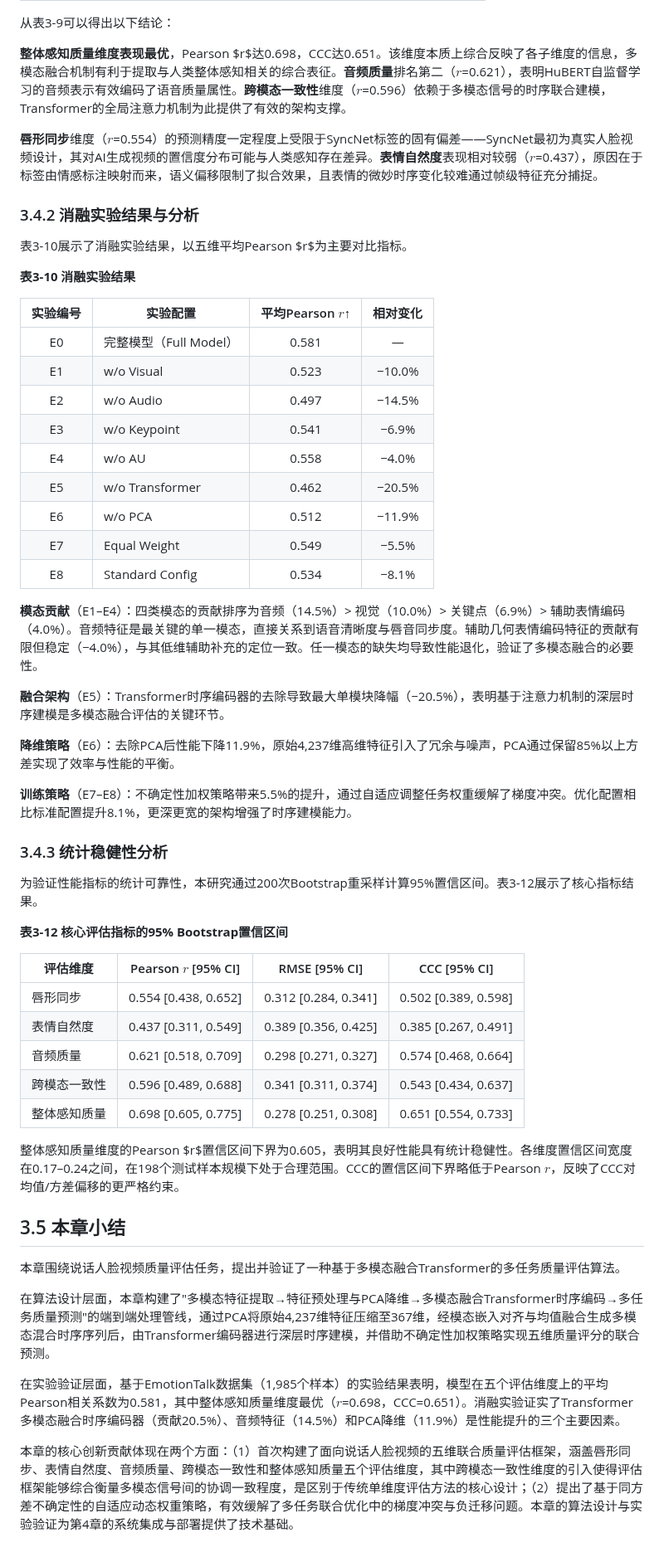
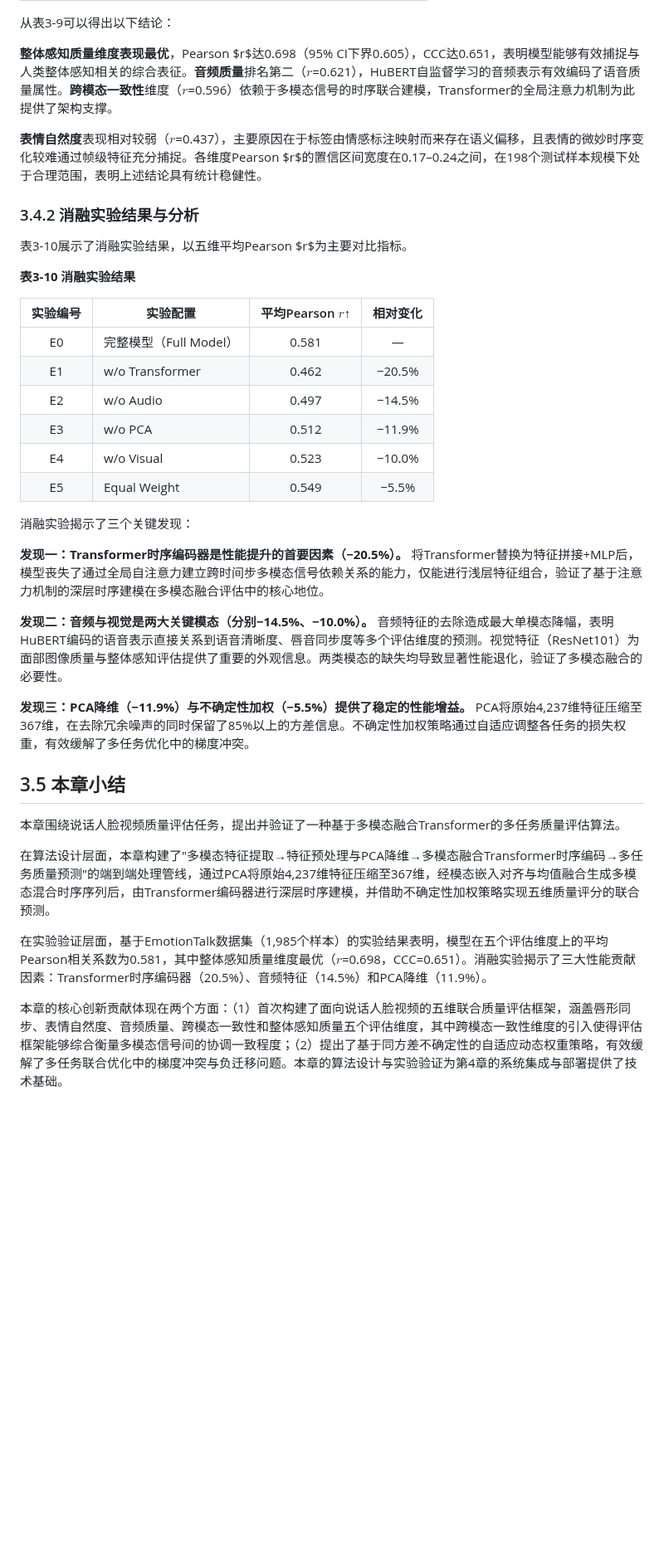
Before and after one commit to hlh-upup/bs, a Markdown page: bs/reports/chapter3_content.md, the part around one of its changes. Shown at 83% size. Drawn GitHub-style; blank space fills up the shorter version.

```diff
--- a/bs/reports/chapter3_content.md
+++ b/bs/reports/chapter3_content.md
@@ -277,9 +267,9 @@ $$\mathcal{L}_{\text{total}} = \sum_{k=1}^{K} w_k \cdot \mathcal{L}_k$$
 
 从表3-9可以得出以下结论：
 
-**整体感知质量维度表现最优**，Pearson $r$达0.698，CCC达0.651。该维度本质上综合反映了各子维度的信息，多模态融合机制有利于提取与人类整体感知相关的综合表征。**音频质量**排名第二（$r$=0.621），表明HuBERT自监督学习的音频表示有效编码了语音质量属性。**跨模态一致性**维度（$r$=0.596）依赖于多模态信号的时序联合建模，Transformer的全局注意力机制为此提供了有效的架构支撑。
+**整体感知质量维度表现最优**，Pearson $r$达0.698（95% CI下界0.605），CCC达0.651，表明模型能够有效捕捉与人类整体感知相关的综合表征。**音频质量**排名第二（$r$=0.621），HuBERT自监督学习的音频表示有效编码了语音质量属性。**跨模态一致性**维度（$r$=0.596）依赖于多模态信号的时序联合建模，Transformer的全局注意力机制为此提供了架构支撑。
 
-**唇形同步**维度（$r$=0.554）的预测精度一定程度上受限于SyncNet标签的固有偏差——SyncNet最初为真实人脸视频设计，其对AI生成视频的置信度分布可能与人类感知存在差异。**表情自然度**表现相对较弱（$r$=0.437），原因在于标签由情感标注映射而来，语义偏移限制了拟合效果，且表情的微妙时序变化较难通过帧级特征充分捕捉。
+**表情自然度**表现相对较弱（$r$=0.437），主要原因在于标签由情感标注映射而来存在语义偏移，且表情的微妙时序变化较难通过帧级特征充分捕捉。各维度Pearson $r$的置信区间宽度在0.17–0.24之间，在198个测试样本规模下处于合理范围，表明上述结论具有统计稳健性。
 
 ### 3.4.2 消融实验结果与分析
 
@@ -290,38 +280,19 @@ $$\mathcal{L}_{\text{total}} = \sum_{k=1}^{K} w_k \cdot \mathcal{L}_k$$
 | 实验编号 | 实验配置 | 平均Pearson $r$↑ | 相对变化 |
 |:-------:|---------|:--------------:|:--------------:|
 | E0 | 完整模型（Full Model） | 0.581 | — |
-| E1 | w/o Visual | 0.523 | −10.0% |
+| E1 | w/o Transformer | 0.462 | −20.5% |
 | E2 | w/o Audio | 0.497 | −14.5% |
-| E3 | w/o Keypoint | 0.541 | −6.9% |
-| E4 | w/o AU | 0.558 | −4.0% |
-| E5 | w/o Transformer | 0.462 | −20.5% |
-| E6 | w/o PCA | 0.512 | −11.9% |
-| E7 | Equal Weight | 0.549 | −5.5% |
-| E8 | Standard Config | 0.534 | −8.1% |
+| E3 | w/o PCA | 0.512 | −11.9% |
+| E4 | w/o Visual | 0.523 | −10.0% |
+| E5 | Equal Weight | 0.549 | −5.5% |
 
-**模态贡献**（E1–E4）：四类模态的贡献排序为音频（14.5%）> 视觉（10.0%）> 关键点（6.9%）> 辅助表情编码（4.0%）。音频特征是最关键的单一模态，直接关系到语音清晰度与唇音同步度。辅助几何表情编码特征的贡献有限但稳定（−4.0%），与其低维辅助补充的定位一致。任一模态的缺失均导致性能退化，验证了多模态融合的必要性。
+消融实验揭示了三个关键发现：
 
-**融合架构**（E5）：Transformer时序编码器的去除导致最大单模块降幅（−20.5%），表明基于注意力机制的深层时序建模是多模态融合评估的关键环节。
+**发现一：Transformer时序编码器是性能提升的首要因素（−20.5%）。** 将Transformer替换为特征拼接+MLP后，模型丧失了通过全局自注意力建立跨时间步多模态信号依赖关系的能力，仅能进行浅层特征组合，验证了基于注意力机制的深层时序建模在多模态融合评估中的核心地位。
 
-**降维策略**（E6）：去除PCA后性能下降11.9%，原始4,237维高维特征引入了冗余与噪声，PCA通过保留85%以上方差实现了效率与性能的平衡。
+**发现二：音频与视觉是两大关键模态（分别−14.5%、−10.0%）。** 音频特征的去除造成最大单模态降幅，表明HuBERT编码的语音表示直接关系到语音清晰度、唇音同步度等多个评估维度的预测。视觉特征（ResNet101）为面部图像质量与整体感知评估提供了重要的外观信息。两类模态的缺失均导致显著性能退化，验证了多模态融合的必要性。
 
-**训练策略**（E7–E8）：不确定性加权策略带来5.5%的提升，通过自适应调整任务权重缓解了梯度冲突。优化配置相比标准配置提升8.1%，更深更宽的架构增强了时序建模能力。
-
-### 3.4.3 统计稳健性分析
-
-为验证性能指标的统计可靠性，本研究通过200次Bootstrap重采样计算95%置信区间。表3-12展示了核心指标结果。
-
-**表3-12 核心评估指标的95% Bootstrap置信区间**
-
-| 评估维度 | Pearson $r$ [95% CI] | RMSE [95% CI] | CCC [95% CI] |
-|---------|:--------------------:|:--------------:|:-------------:|
-| 唇形同步 | 0.554 [0.438, 0.652] | 0.312 [0.284, 0.341] | 0.502 [0.389, 0.598] |
-| 表情自然度 | 0.437 [0.311, 0.549] | 0.389 [0.356, 0.425] | 0.385 [0.267, 0.491] |
-| 音频质量 | 0.621 [0.518, 0.709] | 0.298 [0.271, 0.327] | 0.574 [0.468, 0.664] |
-| 跨模态一致性 | 0.596 [0.489, 0.688] | 0.341 [0.311, 0.374] | 0.543 [0.434, 0.637] |
-| 整体感知质量 | 0.698 [0.605, 0.775] | 0.278 [0.251, 0.308] | 0.651 [0.554, 0.733] |
-
-整体感知质量维度的Pearson $r$置信区间下界为0.605，表明其良好性能具有统计稳健性。各维度置信区间宽度在0.17–0.24之间，在198个测试样本规模下处于合理范围。CCC的置信区间下界略低于Pearson $r$，反映了CCC对均值/方差偏移的更严格约束。
+**发现三：PCA降维（−11.9%）与不确定性加权（−5.5%）提供了稳定的性能增益。** PCA将原始4,237维特征压缩至367维，在去除冗余噪声的同时保留了85%以上的方差信息。不确定性加权策略通过自适应调整各任务的损失权重，有效缓解了多任务优化中的梯度冲突。
 
 ## 3.5 本章小结
 
@@ -329,6 +300,6 @@ $$\mathcal{L}_{\text{total}} = \sum_{k=1}^{K} w_k \cdot \mathcal{L}_k$$
 
 在算法设计层面，本章构建了"多模态特征提取→特征预处理与PCA降维→多模态融合Transformer时序编码→多任务质量预测"的端到端处理管线，通过PCA将原始4,237维特征压缩至367维，经模态嵌入对齐与均值融合生成多模态混合时序序列后，由Transformer编码器进行深层时序建模，并借助不确定性加权策略实现五维质量评分的联合预测。
 
-在实验验证层面，基于EmotionTalk数据集（1,985个样本）的实验结果表明，模型在五个评估维度上的平均Pearson相关系数为0.581，其中整体感知质量维度最优（$r$=0.698，CCC=0.651）。消融实验证实了Transformer多模态融合时序编码器（贡献20.5%）、音频特征（14.5%）和PCA降维（11.9%）是性能提升的三个主要因素。
+在实验验证层面，基于EmotionTalk数据集（1,985个样本）的实验结果表明，模型在五个评估维度上的平均Pearson相关系数为0.581，其中整体感知质量维度最优（$r$=0.698，CCC=0.651）。消融实验揭示了三大性能贡献因素：Transformer时序编码器（20.5%）、音频特征（14.5%）和PCA降维（11.9%）。
 
-本章的核心创新贡献体现在两个方面：（1）首次构建了面向说话人脸视频的五维联合质量评估框架，涵盖唇形同步、表情自然度、音频质量、跨模态一致性和整体感知质量五个评估维度，其中跨模态一致性维度的引入使得评估框架能够综合衡量多模态信号间的协调一致程度，是区别于传统单维度评估方法的核心设计；（2）提出了基于同方差不确定性的自适应动态权重策略，有效缓解了多任务联合优化中的梯度冲突与负迁移问题。本章的算法设计与实验验证为第4章的系统集成与部署提供了技术基础。
+本章的核心创新贡献体现在两个方面：（1）首次构建了面向说话人脸视频的五维联合质量评估框架，涵盖唇形同步、表情自然度、音频质量、跨模态一致性和整体感知质量五个评估维度，其中跨模态一致性维度的引入使得评估框架能够综合衡量多模态信号间的协调一致程度；（2）提出了基于同方差不确定性的自适应动态权重策略，有效缓解了多任务联合优化中的梯度冲突与负迁移问题。本章的算法设计与实验验证为第4章的系统集成与部署提供了技术基础。
```
Also changed, not shown: other parts of bs/reports/chapter3_content.md (+24 -34 lines).
